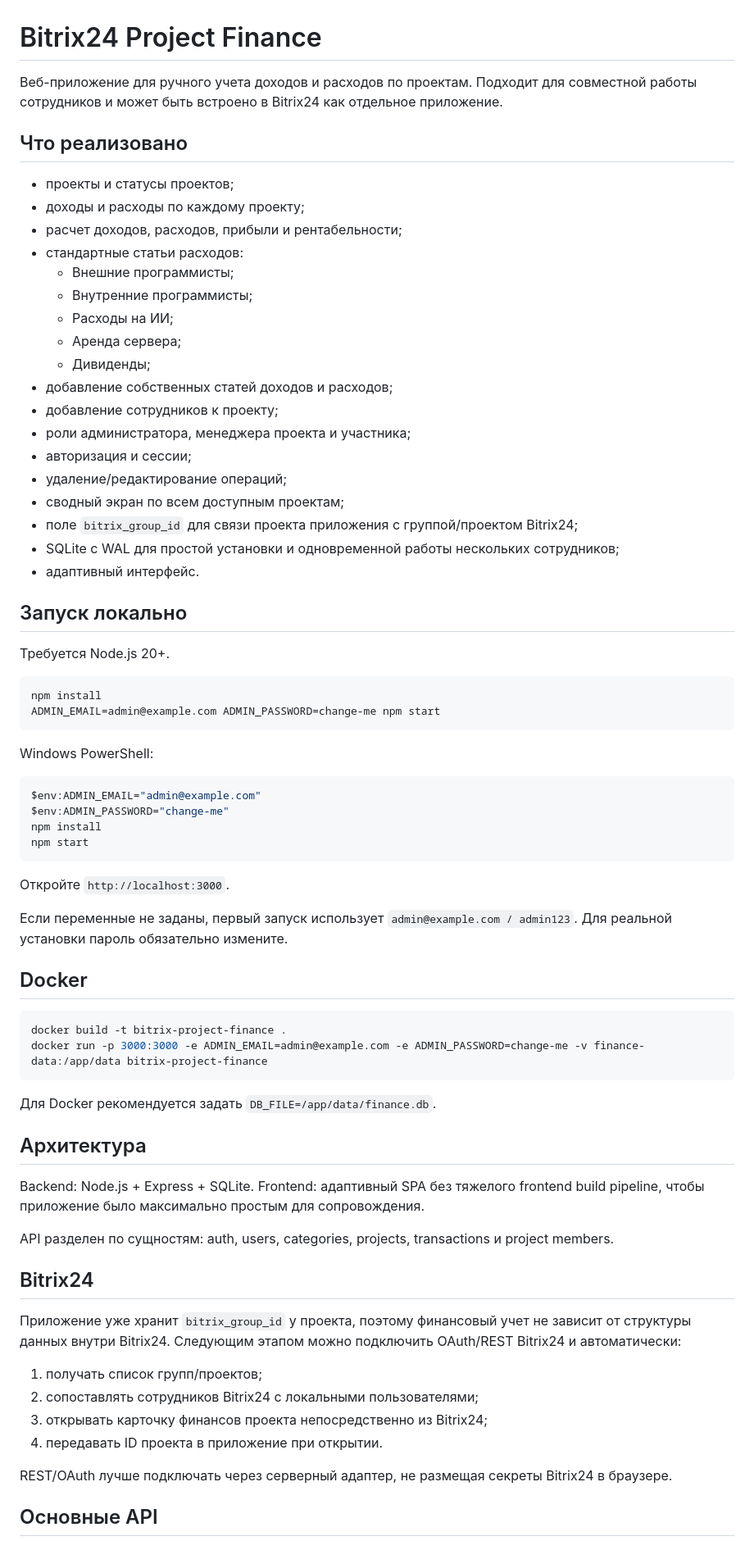
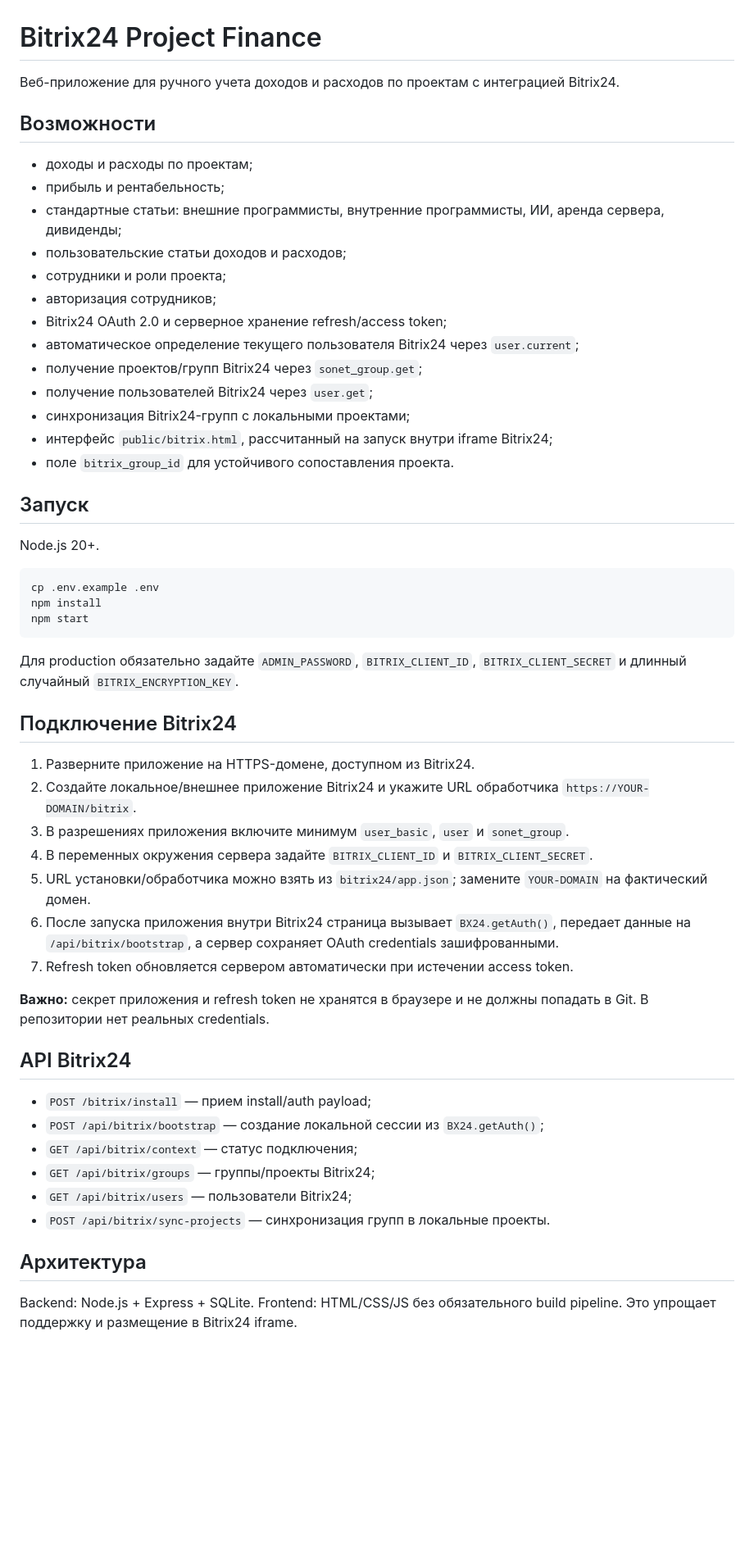
Before and after one commit to Resop644/bitrix-project-finance, a Markdown page: README.md, the part around one of its changes. Shown at 82% size. Rendered like a GitHub page; blank space fills up the shorter version.

Commit message:
docs: document Bitrix24 OAuth installation

````diff
--- a/README.md
+++ b/README.md
@@ -1,76 +1,58 @@
 # Bitrix24 Project Finance
 
-Веб-приложение для ручного учета доходов и расходов по проектам. Подходит для совместной работы сотрудников и может быть встроено в Bitrix24 как отдельное приложение.
+Веб-приложение для ручного учета доходов и расходов по проектам с интеграцией Bitrix24.
 
-## Что реализовано
+## Возможности
 
-- проекты и статусы проектов;
-- доходы и расходы по каждому проекту;
-- расчет доходов, расходов, прибыли и рентабельности;
-- стандартные статьи расходов:
-  - Внешние программисты;
-  - Внутренние программисты;
-  - Расходы на ИИ;
-  - Аренда сервера;
-  - Дивиденды;
-- добавление собственных статей доходов и расходов;
-- добавление сотрудников к проекту;
-- роли администратора, менеджера проекта и участника;
-- авторизация и сессии;
-- удаление/редактирование операций;
-- сводный экран по всем доступным проектам;
-- поле `bitrix_group_id` для связи проекта приложения с группой/проектом Bitrix24;
-- SQLite с WAL для простой установки и одновременной работы нескольких сотрудников;
-- адаптивный интерфейс.
+- доходы и расходы по проектам;
+- прибыль и рентабельность;
+- стандартные статьи: внешние программисты, внутренние программисты, ИИ, аренда сервера, дивиденды;
+- пользовательские статьи доходов и расходов;
+- сотрудники и роли проекта;
+- авторизация сотрудников;
+- Bitrix24 OAuth 2.0 и серверное хранение refresh/access token;
+- автоматическое определение текущего пользователя Bitrix24 через `user.current`;
+- получение проектов/групп Bitrix24 через `sonet_group.get`;
+- получение пользователей Bitrix24 через `user.get`;
+- синхронизация Bitrix24-групп с локальными проектами;
+- интерфейс `public/bitrix.html`, рассчитанный на запуск внутри iframe Bitrix24;
+- поле `bitrix_group_id` для устойчивого сопоставления проекта.
 
-## Запуск локально
+## Запуск
 
-Требуется Node.js 20+.
+Node.js 20+.
 
 ```bash
-npm install
-ADMIN_EMAIL=admin@example.com ADMIN_PASSWORD=change-me npm start
-```
-
-Windows PowerShell:
-
-```powershell
-$env:ADMIN_EMAIL="admin@example.com"
-$env:ADMIN_PASSWORD="change-me"
+cp .env.example .env
 npm install
 npm start
 ```
 
-Откройте `http://localhost:3000`.
+Для production обязательно задайте `ADMIN_PASSWORD`, `BITRIX_CLIENT_ID`, `BITRIX_CLIENT_SECRET` и длинный случайный `BITRIX_ENCRYPTION_KEY`.
 
-Если переменные не заданы, первый запуск использует `admin@example.com / admin123`. Для реальной установки пароль обязательно измените.
+## Подключение Bitrix24
 
-## Docker
+1. Разверните приложение на HTTPS-домене, доступном из Bitrix24.
+2. Создайте локальное/внешнее приложение Bitrix24 и укажите URL обработчика `https://YOUR-DOMAIN/bitrix`.
+3. В разрешениях приложения включите минимум `user_basic`, `user` и `sonet_group`.
+4. В переменных окружения сервера задайте `BITRIX_CLIENT_ID` и `BITRIX_CLIENT_SECRET`.
+5. URL установки/обработчика можно взять из `bitrix24/app.json`; замените `YOUR-DOMAIN` на фактический домен.
+6. После запуска приложения внутри Bitrix24 страница вызывает `BX24.getAuth()`, передает данные на `/api/bitrix/bootstrap`, а сервер сохраняет OAuth credentials зашифрованными.
+7. Refresh token обновляется сервером автоматически при истечении access token.
 
-```bash
-docker build -t bitrix-project-finance .
-docker run -p 3000:3000 -e ADMIN_EMAIL=admin@example.com -e ADMIN_PASSWORD=change-me -v finance-data:/app/data bitrix-project-finance
-```
+**Важно:** секрет приложения и refresh token не хранятся в браузере и не должны попадать в Git. В репозитории нет реальных credentials.
 
-Для Docker рекомендуется задать `DB_FILE=/app/data/finance.db`.
+## API Bitrix24
+
+- `POST /bitrix/install` — прием install/auth payload;
+- `POST /api/bitrix/bootstrap` — создание локальной сессии из `BX24.getAuth()`;
+- `GET /api/bitrix/context` — статус подключения;
+- `GET /api/bitrix/groups` — группы/проекты Bitrix24;
+- `GET /api/bitrix/users` — пользователи Bitrix24;
+- `POST /api/bitrix/sync-projects` — синхронизация групп в локальные проекты.
 
 ## Архитектура
 
 Backend: Node.js + Express + SQLite.
-Frontend: адаптивный SPA без тяжелого frontend build pipeline, чтобы приложение было максимально простым для сопровождения.
+Frontend: HTML/CSS/JS без обязательного build pipeline. Это упрощает поддержку и размещение в Bitrix24 iframe.
 
-API разделен по сущностям: auth, users, categories, projects, transactions и project members.
-
-## Bitrix24
-
-Приложение уже хранит `bitrix_group_id` у проекта, поэтому финансовый учет не зависит от структуры данных внутри Bitrix24. Следующим этапом можно подключить OAuth/REST Bitrix24 и автоматически:
-
-1. получать список групп/проектов;
-2. сопоставлять сотрудников Bitrix24 с локальными пользователями;
-3. открывать карточку финансов проекта непосредственно из Bitrix24;
-4. передавать ID проекта в приложение при открытии.
-
-REST/OAuth лучше подключать через серверный адаптер, не размещая секреты Bitrix24 в браузере.
-
-## Основные API
-
````
Also changed, not shown: other parts of README.md (+1 -16 lines).
